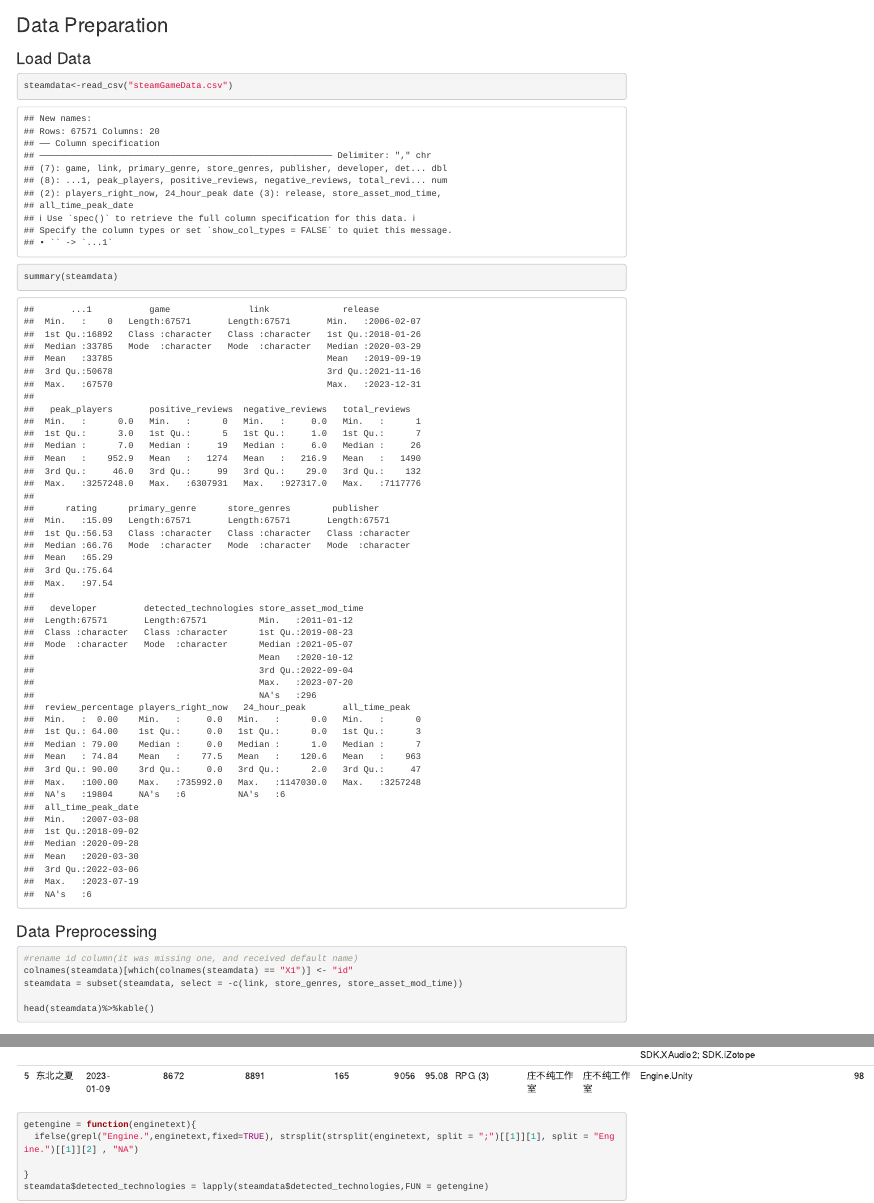
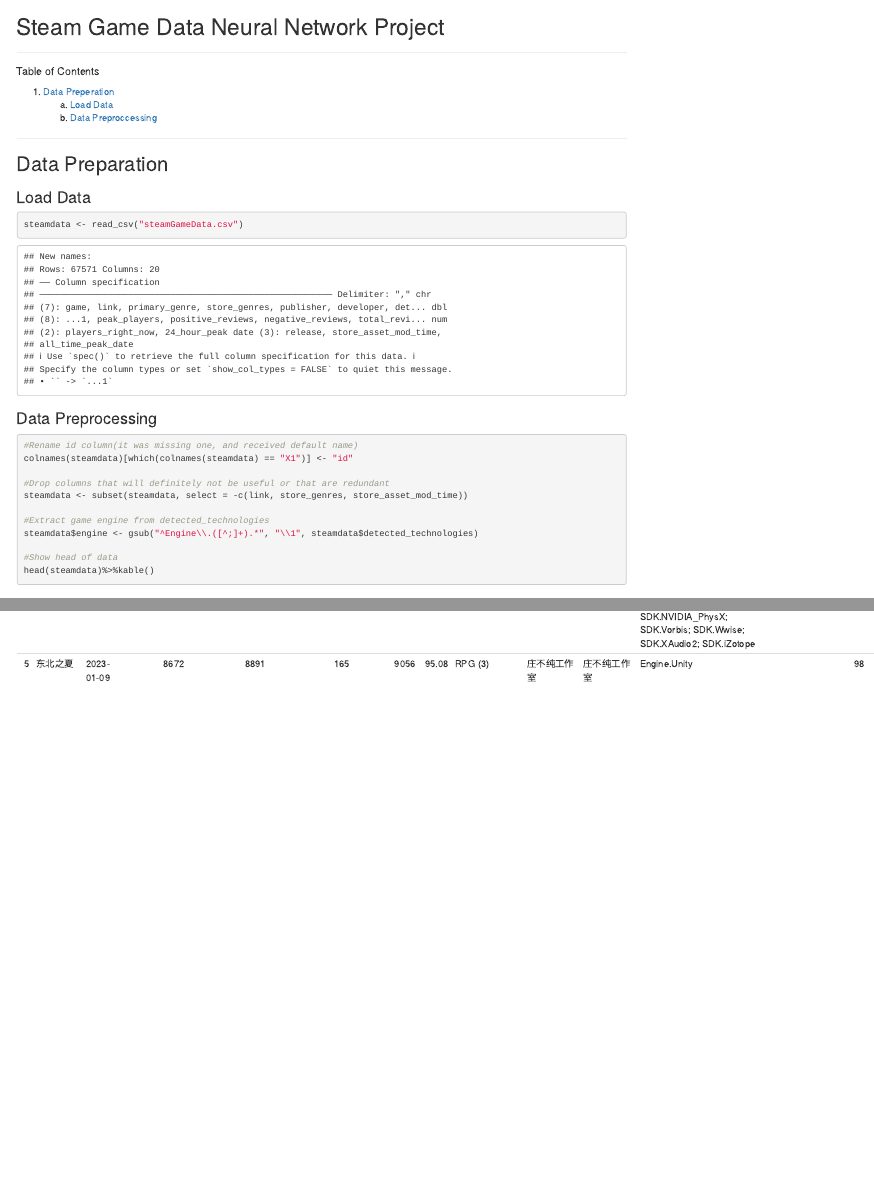
Before and after one commit to CBeane313/CSCI4555-Final-Project, an R Markdown document (NeuralNetwork.Rmd): the page in a window 1100 px wide, from its top, and a second part further down, joined at a grey line. Rendered offline with R 4.5, knitr and Pandoc, with nearby package versions.

Commit message:
add styling and engine regex

````diff
--- a/NeuralNetwork.Rmd
+++ b/NeuralNetwork.Rmd
@@ -5,27 +6,41 @@
 library(dplyr)
 ```
 
+# Steam Game Data Neural Network Project
+
+___
+
+##### Table of Contents
+1. [Data Preperation](#dataprep)
+    a. [Load Data](#dataload)
+    b. [Data Preproccessing](#dataprepro)
+
+___
+
+<a name="dataprep"></a>
 
 ## Data Preparation
 
+<a name="dataload"></a>
+
 ### Load Data
-```{r}
-steamdata<-read_csv("steamGameData.csv")
-summary(steamdata)
+```{r,warning = FALSE}
+steamdata <- read_csv("steamGameData.csv")
 ```
+
+<a name="dataprepro"></a>
 
 ### Data Preprocessing
 ```{r}
-#rename id column(it was missing one, and received default name)
+#Rename id column(it was missing one, and received default name)
 colnames(steamdata)[which(colnames(steamdata) == "X1")] <- "id"
-steamdata = subset(steamdata, select = -c(link, store_genres, store_asset_mod_time))
 
+#Drop columns that will definitely not be useful or that are redundant
+steamdata <- subset(steamdata, select = -c(link, store_genres, store_asset_mod_time))
+
+#Extract game engine from detected_technologies
+steamdata$engine <- gsub("^Engine\\.([^;]+).*", "\\1", steamdata$detected_technologies)
+
+#Show head of data
 head(steamdata)%>%kable()
-
-getengine = function(enginetext){
-  ifelse(grepl("Engine.",enginetext,fixed=TRUE), strsplit(strsplit(enginetext, split = ";")[[1]][1], split = "Engine.")[[1]][2] , "NA")
-
-}
-steamdata$detected_technologies = lapply(steamdata$detected_technologies,FUN = getengine)
-
 ```
````
Also changed, not shown: NeuralNetwork.html, NeuralNetwork.Rmd (1 more changed lines).
